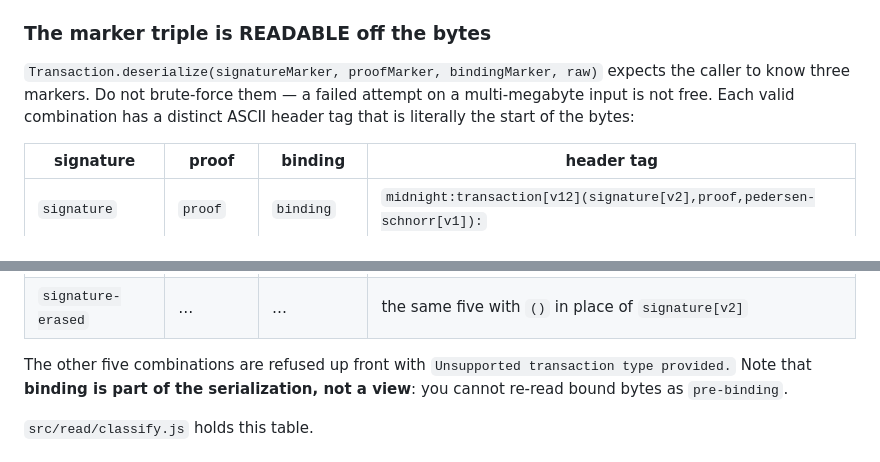
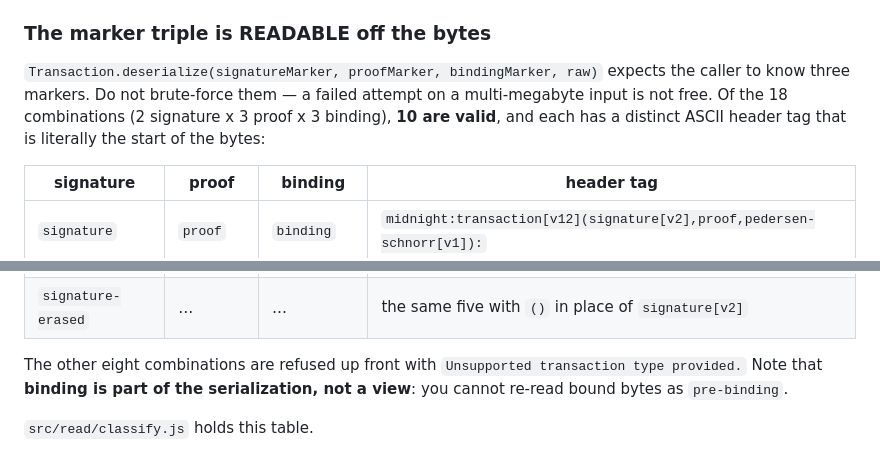
Before and after one commit to acedward/web-memo, a Markdown page: docs/js-api-notes.md, 2 parts joined by grey strips. Rendered like a GitHub page.

Commit message:
docs: 10 of the 18 marker triples are valid, not 5 of 12
The header-tag table in js-api-notes.md was right; the sentence around it
undercounted. 2 signature kinds x 3 proof x 3 binding = 18 combinations,
of which 10 deserialize and 8 are refused up front.

```diff
--- a/docs/js-api-notes.md
+++ b/docs/js-api-notes.md
@@ -219,8 +219,9 @@ browser:
 
 `Transaction.deserialize(signatureMarker, proofMarker, bindingMarker, raw)`
 expects the caller to know three markers. Do not brute-force them — a failed
-attempt on a multi-megabyte input is not free. Each valid combination has a
-distinct ASCII header tag that is literally the start of the bytes:
+attempt on a multi-megabyte input is not free. Of the 18 combinations
+(2 signature x 3 proof x 3 binding), **10 are valid**, and each has a distinct
+ASCII header tag that is literally the start of the bytes:
 
 | signature | proof | binding | header tag |
 | --- | --- | --- | --- |
@@ -231,7 +232,7 @@ distinct ASCII header tag that is literally the start of the bytes:
 | `signature` | `no-proof` | `no-binding` | `midnight:transaction[v12](signature[v2],(),pedersen[v1]):` |
 | `signature-erased` | … | … | the same five with `()` in place of `signature[v2]` |
 
-The other five combinations are refused up front with `Unsupported transaction
+The other eight combinations are refused up front with `Unsupported transaction
 type provided.` Note that **binding is part of the serialization, not a view**:
 you cannot re-read bound bytes as `pre-binding`.
 
```
